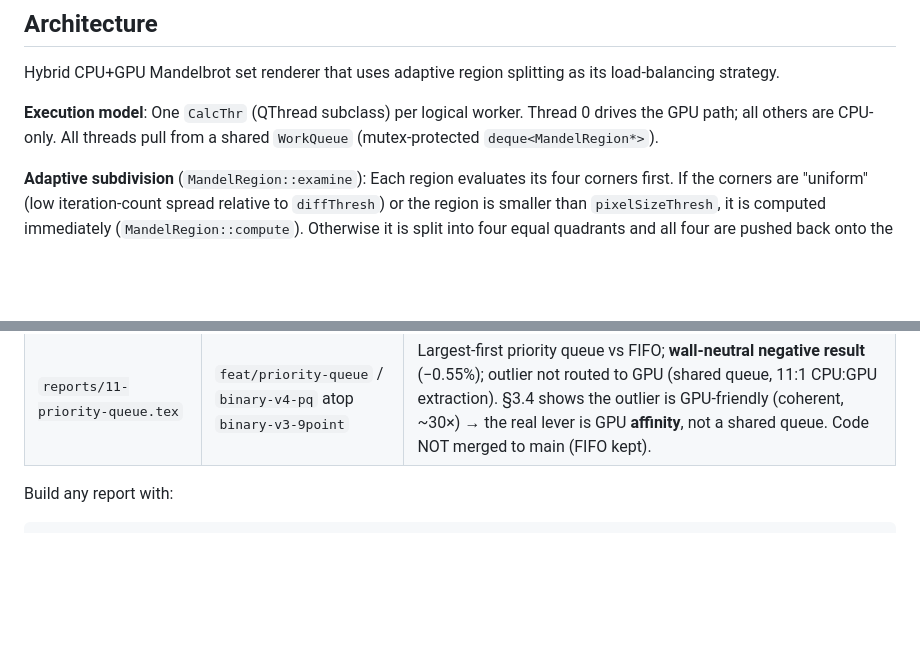
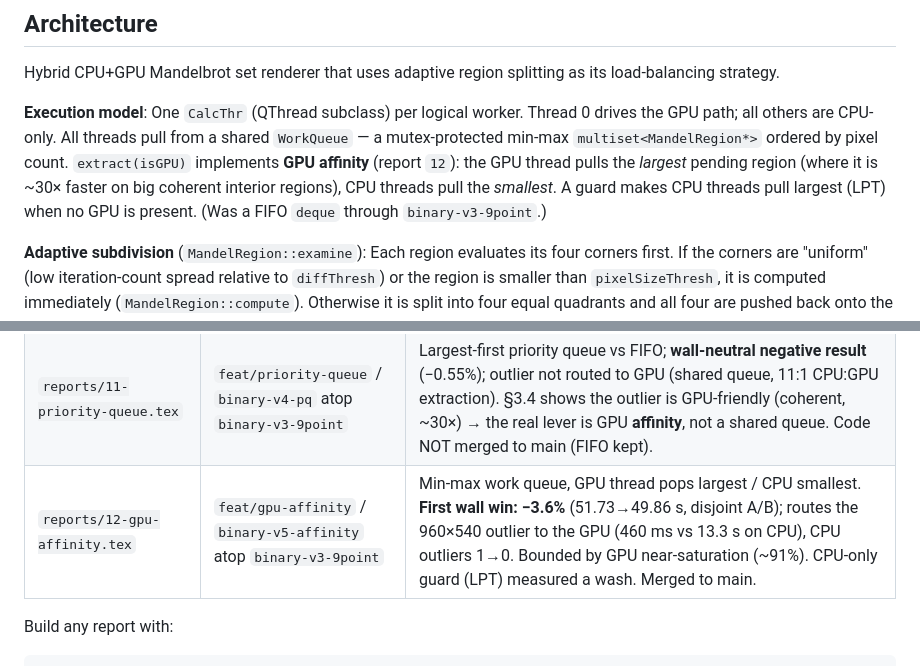
Before and after one commit to MFSaavedra/mandelbrot_hybrid_profiled, a Markdown page: CLAUDE.md, 2 parts joined by grey strips. Drawn GitHub-style; blank space fills up the shorter version.

````diff
--- a/CLAUDE.md
+++ b/CLAUDE.md
@@ -119,7 +124,7 @@ Full analysis with the three failure-case walkthroughs is in `reports/03-bug-ana
 
 Hybrid CPU+GPU Mandelbrot set renderer that uses adaptive region splitting as its load-balancing strategy.
 
-**Execution model**: One `CalcThr` (QThread subclass) per logical worker. Thread 0 drives the GPU path; all others are CPU-only. All threads pull from a shared `WorkQueue` (mutex-protected `deque<MandelRegion*>`).
+**Execution model**: One `CalcThr` (QThread subclass) per logical worker. Thread 0 drives the GPU path; all others are CPU-only. All threads pull from a shared `WorkQueue` — a mutex-protected min-max `multiset<MandelRegion*>` ordered by pixel count. `extract(isGPU)` implements **GPU affinity** (report `12`): the GPU thread pulls the *largest* pending region (where it is ~30× faster on big coherent interior regions), CPU threads pull the *smallest*. A guard makes CPU threads pull largest (LPT) when no GPU is present. (Was a FIFO `deque` through `binary-v3-9point`.)
 
 **Adaptive subdivision** (`MandelRegion::examine`): Each region evaluates its four corners first. If the corners are "uniform" (low iteration-count spread relative to `diffThresh`) or the region is smaller than `pixelSizeThresh`, it is computed immediately (`MandelRegion::compute`). Otherwise it is split into four equal quadrants and all four are pushed back onto the work queue.
 
@@ -243,6 +248,7 @@ Seven LaTeX reports document the work chronologically. Each report's title page
 | `reports/08-region-metrics-viz.tex` | `feat/viz-mode` atop `d5bf30c` | Region work metrics + subdivision visualizer; locates the two binding outliers (frames 73, 89) and shows via the new cardioid/bulb test that they are minibrot interiors (not main cardioid/bulb); performance-neutral A/B vs `d5bf30c` |
 | `reports/09-9point-sampling.tex` | `examine/9-points-sampling` atop `binary-v2-viz` | 9-point stencil vs 4-corner sampler; catches the frame-89 outlier (84% interior) but not frame 73 (97% interior); +5.4% leaves; wall flat (+0.6%, throughput-bound) |
 | `reports/11-priority-queue.tex` | `feat/priority-queue` / `binary-v4-pq` atop `binary-v3-9point` | Largest-first priority queue vs FIFO; **wall-neutral negative result** (−0.55%); outlier not routed to GPU (shared queue, 11:1 CPU:GPU extraction). §3.4 shows the outlier is GPU-friendly (coherent, ~30×) → the real lever is GPU **affinity**, not a shared queue. Code NOT merged to main (FIFO kept). |
+| `reports/12-gpu-affinity.tex` | `feat/gpu-affinity` / `binary-v5-affinity` atop `binary-v3-9point` | Min-max work queue, GPU thread pops largest / CPU smallest. **First wall win: −3.6%** (51.73→49.86 s, disjoint A/B); routes the 960×540 outlier to the GPU (460 ms vs 13.3 s on CPU), CPU outliers 1→0. Bounded by GPU near-saturation (~91%). CPU-only guard (LPT) measured a wash. Merged to main. |
 
 Build any report with:
 ```bash
````
Also changed, not shown: other parts of CLAUDE.md (+12 -4 lines).
